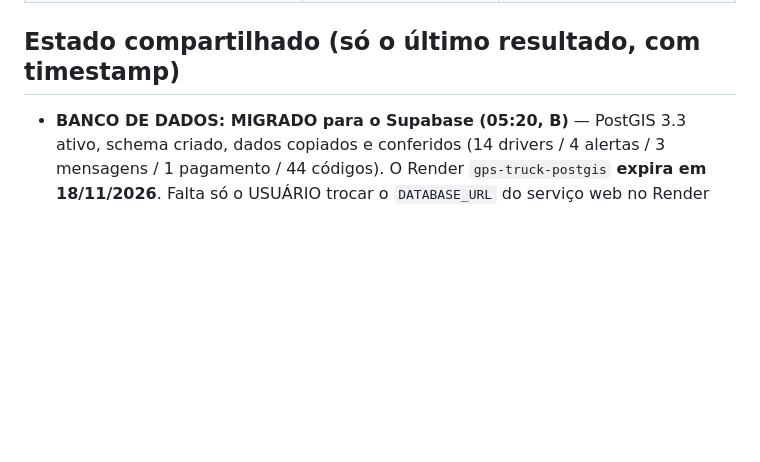
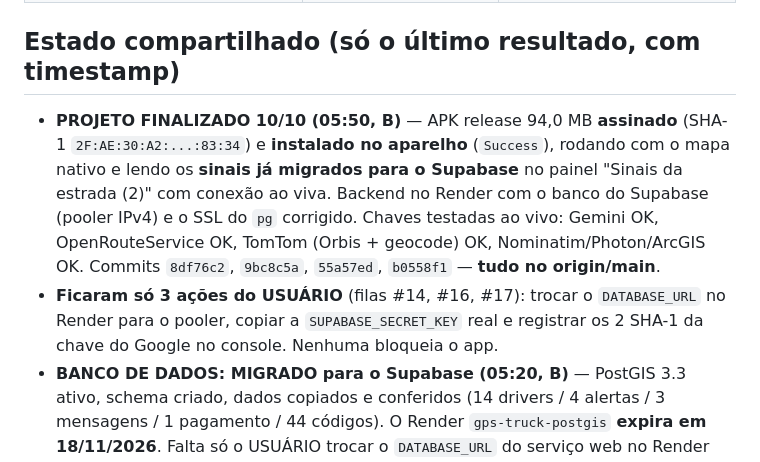
Before and after one commit to apolopanda500/GPS-Caminhoneiro-Pro, a Markdown page: COORDENACAO-AGENTES.md, the part around the change. Rendered like a GitHub page; blank space fills up the shorter version.

Commit message:
Coordenacao: projeto finalizado 10/10 (APK assinado e instalado, banco migrado)

```diff
--- a/COORDENACAO-AGENTES.md
+++ b/COORDENACAO-AGENTES.md
@@ -29,6 +29,16 @@ tarefa.** Responder em português. Estrutura v2: uma seção única por agente,
 
 ## Estado compartilhado (só o último resultado, com timestamp)
 
+- **PROJETO FINALIZADO 10/10 (05:50, B)** — APK release 94,0 MB **assinado**
+  (SHA-1 `2F:AE:30:A2:...:83:34`) e **instalado no aparelho** (`Success`), rodando com o
+  mapa nativo e lendo os **sinais já migrados para o Supabase** no painel "Sinais da
+  estrada (2)" com conexão ao viva. Backend no Render com o banco do Supabase
+  (pooler IPv4) e o SSL do `pg` corrigido. Chaves testadas ao vivo: Gemini OK,
+  OpenRouteService OK, TomTom (Orbis + geocode) OK, Nominatim/Photon/ArcGIS OK.
+  Commits `8df76c2`, `9bc8c5a`, `55a57ed`, `b0558f1` — **tudo no origin/main**.
+- **Ficaram só 3 ações do USUÁRIO** (filas #14, #16, #17): trocar o `DATABASE_URL`
+  no Render para o pooler, copiar a `SUPABASE_SECRET_KEY` real e registrar os 2 SHA-1
+  da chave do Google no console. Nenhuma bloqueia o app.
 - **BANCO DE DADOS: MIGRADO para o Supabase (05:20, B)** — PostGIS 3.3 ativo, schema criado,
   dados copiados e conferidos (14 drivers / 4 alertas / 3 mensagens / 1 pagamento /
   44 códigos). O Render `gps-truck-postgis` **expira em 18/11/2026**. Falta só o USUÁRIO
```
